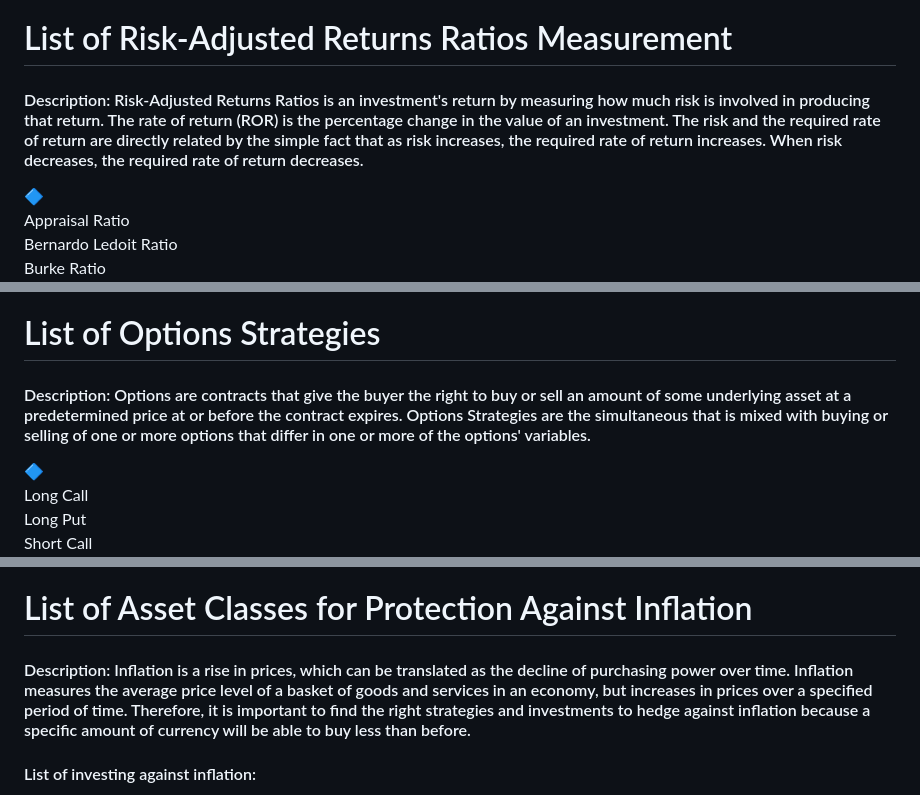
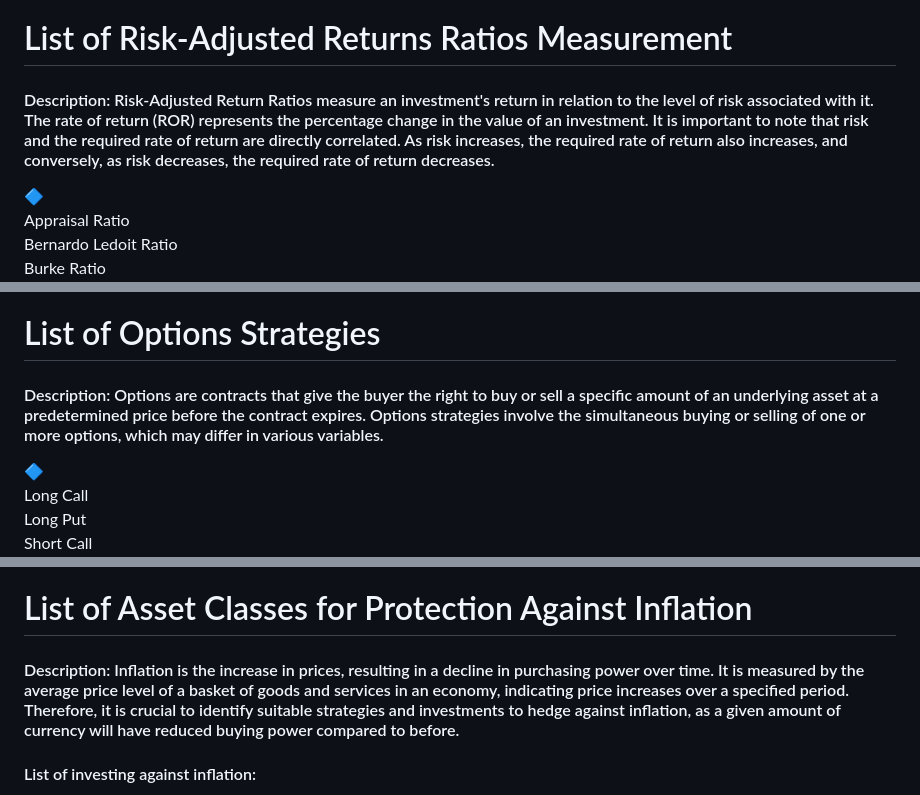
Before and after one commit to LastAncientOne/Stock_Analysis_For_Quant, a Markdown page: README.md, 3 parts joined by grey strips. Rendered like a GitHub page.

```diff
--- a/README.md
+++ b/README.md
@@ -200,7 +200,7 @@ Overnight Risk
 Volatility Risk
 
 # List of Risk-Adjusted Returns Ratios Measurement
-#### Description: Risk-Adjusted Returns Ratios is an investment's return by measuring how much risk is involved in producing that return.  The rate of return (ROR) is the percentage change in the value of an investment. The risk and the required rate of return are directly related by the simple fact that as risk increases, the required rate of return increases. When risk decreases, the required rate of return decreases.
+#### Description: Risk-Adjusted Return Ratios measure an investment's return in relation to the level of risk associated with it. The rate of return (ROR) represents the percentage change in the value of an investment. It is important to note that risk and the required rate of return are directly correlated. As risk increases, the required rate of return also increases, and conversely, as risk decreases, the required rate of return decreases.
 :large_blue_diamond:
 Appraisal Ratio
 Bernardo Ledoit Ratio
@@ -222,7 +222,8 @@ Treynor Ratio
 Upside Potential Ratio
 
 # List of Options Strategies
-#### Description: Options are contracts that give the buyer the right to buy or sell an amount of some underlying asset at a predetermined price at or before the contract expires. Options Strategies are the simultaneous that is mixed with buying or selling of one or more options that differ in one or more of the options' variables.
+#### Description: Options are contracts that give the buyer the right to buy or sell a specific amount of an underlying asset at a predetermined price before the contract expires. Options strategies involve the simultaneous buying or selling of one or more options, which may differ in various variables.
+
 :large_blue_diamond:
 Long Call
 Long Put
@@ -248,7 +249,7 @@ Long Butterfly with Put
 Protective Collar
 
 # List of Asset Classes for Protection Against Inflation
-#### Description: Inflation is a rise in prices, which can be translated as the decline of purchasing power over time.  Inflation measures the average price level of a basket of goods and services in an economy, but increases in prices over a specified period of time. Therefore, it is important to find the right strategies and investments to hedge against inflation because a specific amount of currency will be able to buy less than before.
+#### Description: Inflation is the increase in prices, resulting in a decline in purchasing power over time. It is measured by the average price level of a basket of goods and services in an economy, indicating price increases over a specified period. Therefore, it is crucial to identify suitable strategies and investments to hedge against inflation, as a given amount of currency will have reduced buying power compared to before.
 #### List of investing against inflation:
 :large_blue_diamond:
 Gold
```
Also changed, not shown: other parts of README.md (+1 -3 lines).
